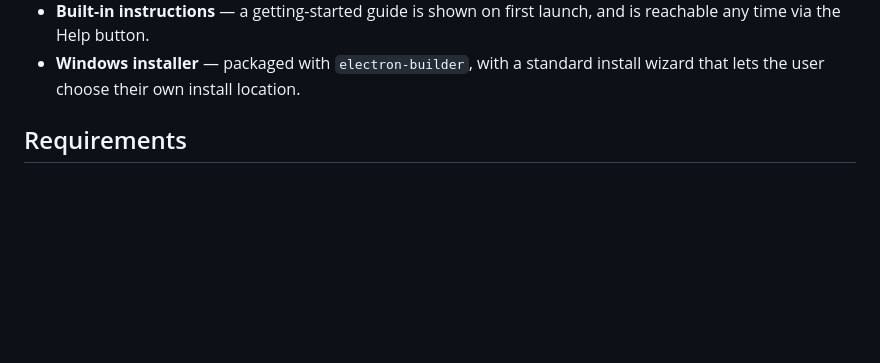
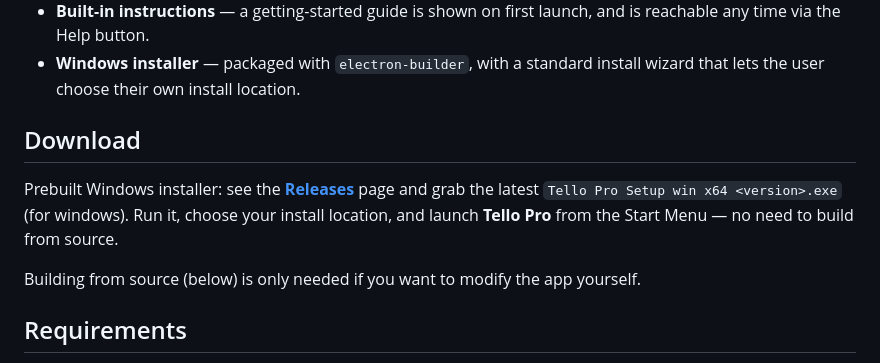
Before and after one commit to mussacharles60/tello-drone-controller, a Markdown page: README.md, the part around the change. Rendered like a GitHub page; blank space fills up the shorter version.

Commit message:
feat: update README with download instructions for prebuilt Windows installer

```diff
--- a/README.md
+++ b/README.md
@@ -33,6 +33,17 @@ Electron and Node.js.
 - **Windows installer** — packaged with `electron-builder`, with a
   standard install wizard that lets the user choose their own install
   location.
+
+## Download
+
+Prebuilt Windows installer: see the
+[**Releases**](https://github.com/mussacharles60/tello-drone-controller/releases)
+page and grab the latest `Tello Pro Setup win x64 <version>.exe` (for windows). Run it, choose
+your install location, and launch **Tello Pro** from the Start Menu —
+no need to build from source.
+
+Building from source (below) is only needed if you want to modify the
+app yourself.
 
 ## Requirements
 
```
